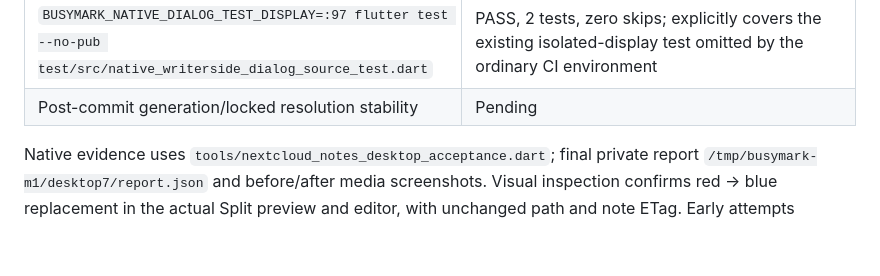
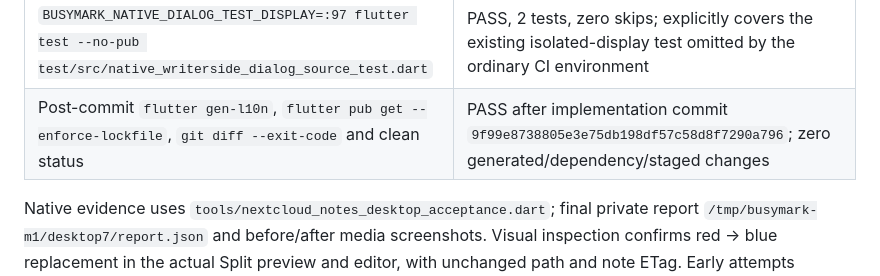
Before and after one commit to busystack/busymark, a Markdown page: docs/development/nextcloud-notes-milestone-1.md, the part around the change. Rendered like a GitHub page; blank space fills up the shorter version.

Commit message:
docs(nextcloud): record post-commit milestone verification

```diff
--- a/docs/development/nextcloud-notes-milestone-1.md
+++ b/docs/development/nextcloud-notes-milestone-1.md
@@ -59,7 +59,7 @@ After acceptance, both owned containers and their anonymous volumes were removed
 | Native Linux desktop | PASS, 24 checks on Notes 6.1.0/API 1.4. Release application, isolated X11/disposable XDG profile, actual widgets/controllers. Category/offline ordering/properties concurrency+dirty buffer/settings normalization, native focus/resume/hidden suspension, 60s idle discovery/authenticated connectivity recovery, actual Editor/Source/Reading/Split saves and same-path replacement in open preview/editor. Process uses `WEBKIT_DISABLE_DMABUF_RENDERER=1` for unavailable WebKit GBM; no runtime downgrade. |
 | Normal `flutter build linux --release` and full bundled-tool suite | PASS, production `lib/main.dart` target; final complete suite **4,141 passed, 0 failed, 0 skipped**, with bundled D2/Typst, prepared spelling resources and isolated native display |
 | `BUSYMARK_NATIVE_DIALOG_TEST_DISPLAY=:97 flutter test --no-pub test/src/native_writerside_dialog_source_test.dart` | PASS, 2 tests, zero skips; explicitly covers the existing isolated-display test omitted by the ordinary CI environment |
-| Post-commit generation/locked resolution stability | Pending |
+| Post-commit `flutter gen-l10n`, `flutter pub get --enforce-lockfile`, `git diff --exit-code` and clean status | PASS after implementation commit `9f99e8738805e3e75db198df57c58d8f7290a796`; zero generated/dependency/staged changes |
 
 Native evidence uses `tools/nextcloud_notes_desktop_acceptance.dart`; final private report `/tmp/busymark-m1/desktop7/report.json` and before/after media screenshots. Visual inspection confirms red → blue replacement in the actual Split preview and editor, with unchanged path and note ETag. Early attempts exposed harness waits/button-label ambiguity and a WebKit environment prerequisite; those attempts are failures, not acceptance passes. All work packages are implemented, integrated and acceptance-tested. No remaining acceptance blocker.
 
```
